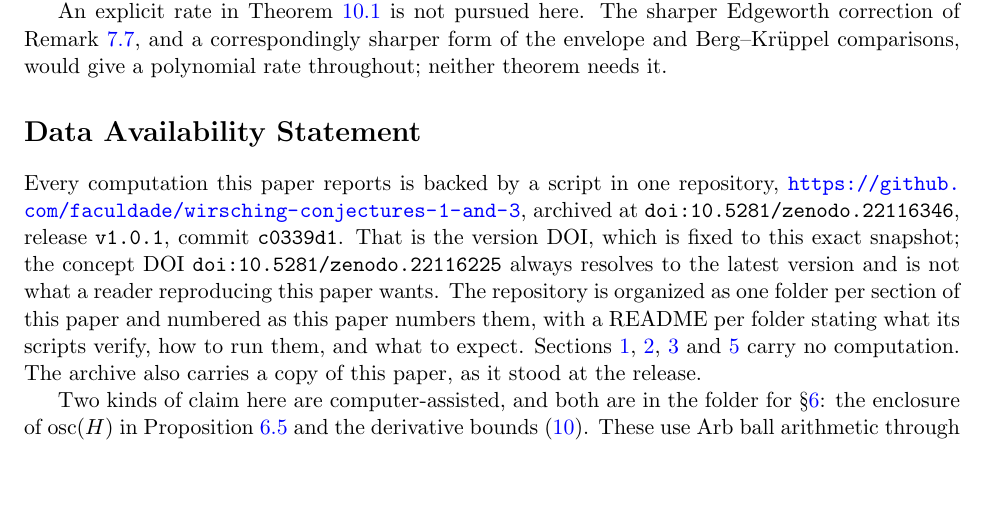
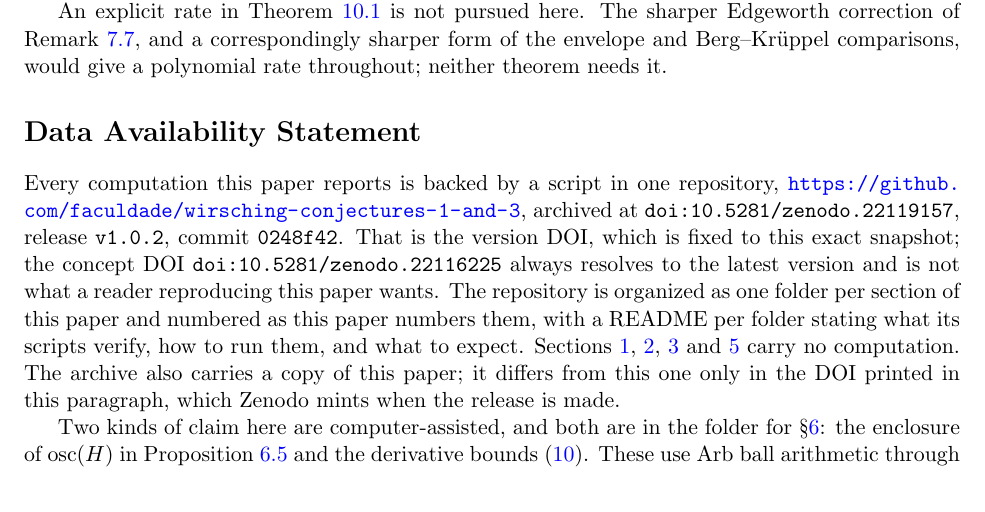
Before and after one commit to faculdade/wirsching-conjectures-1-and-3, a LaTeX paper (paper/main.tex): part of page 31 of 34, cut so that both start at the same text, the shorter picture padded with empty space. Compiled offline with pdfLaTeX.

Commit message:
Stamp the v1.0.2 DOI into the paper and the README
The archived copy under v1.0.2 differs from this one only in the DOI printed
in its Data Availability paragraph, which Zenodo mints when the release is
made. That is the one-revision lag this README describes above.

```diff
--- a/paper/main.tex
+++ b/paper/main.tex
@@ -2356,8 +2356,8 @@ needs it.
 
 Every computation this paper reports is backed by a script in one
 repository, \url{https://github.com/faculdade/wirsching-conjectures-1-and-3},
-archived at \texttt{doi:10.5281/zenodo.22116346}, release \texttt{v1.0.1},
-commit \texttt{c0339d1}. That is the version DOI, which is fixed to this
+archived at \texttt{doi:10.5281/zenodo.22119157}, release \texttt{v1.0.2},
+commit \texttt{0248f42}. That is the version DOI, which is fixed to this
 exact snapshot; the concept DOI
 \texttt{doi:10.5281/zenodo.22116225} always resolves to the latest
 version and is not what a reader reproducing this paper wants. The
@@ -2366,7 +2366,8 @@ numbered as this paper numbers them, with a README per folder stating
 what its scripts verify, how to run them, and what to expect. Sections
 \ref{sec:intro}, \ref{sec:related}, \ref{sec:chain} and
 \ref{sec:prelim} carry no computation. The archive also carries a copy
-of this paper, as it stood at the release.
+of this paper; it differs from this one only in the DOI printed in this
+paragraph, which Zenodo mints when the release is made.
 
 Two kinds of claim here are computer-assisted, and both are in the
 folder for \S\ref{sec:periodic}: the enclosure of $\operatorname{osc}(H)$
```
Also changed, not shown: README.md, paper/main.pdf.
